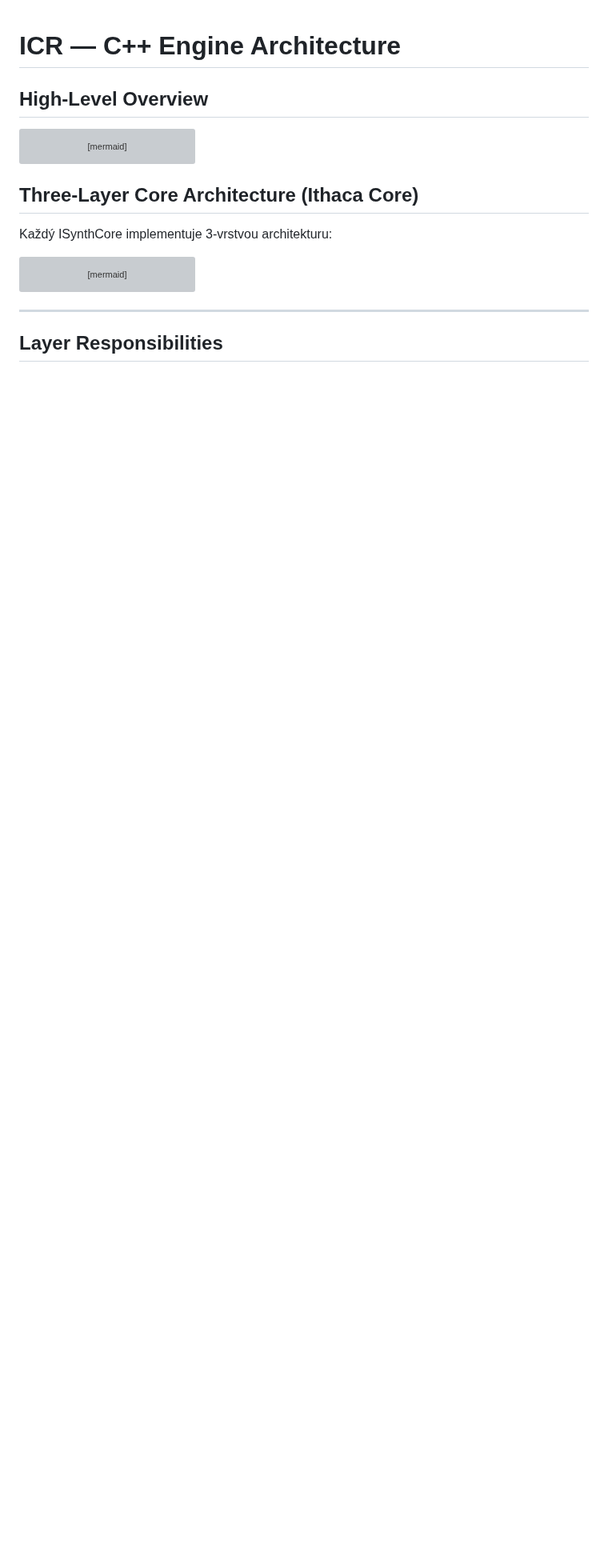
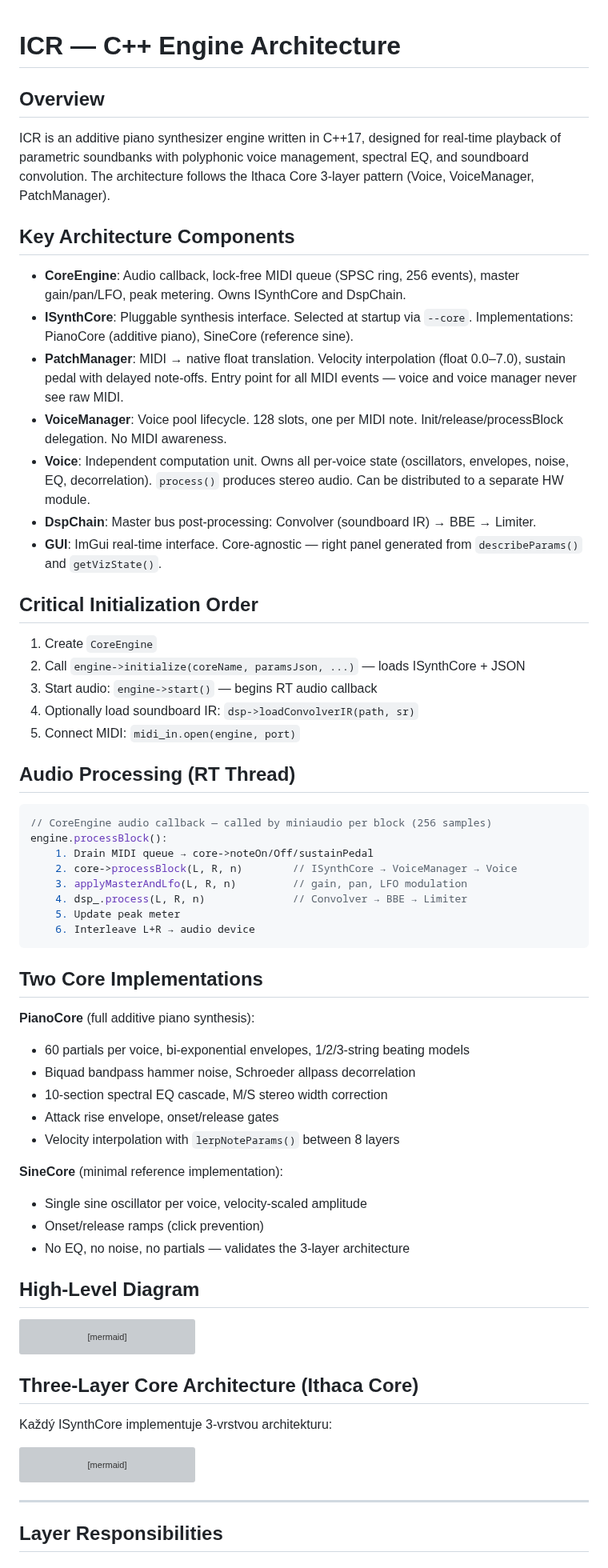
Before and after one commit to alchy/ICR, a Markdown page: docs/ARCHITECTURE.md, the part around the change. Shown at 80% size. Rendered like a GitHub page; blank space fills up the shorter version; grey boxes are pictures that could not be loaded.

Commit message:
docs: expand ARCHITECTURE.md in IthacaCore README style
Add IthacaCore-style sections:
- Overview paragraph with key capabilities
- Bulleted component list with bold names + descriptions
- Critical initialization order (numbered)
- Audio processing sequence with inline code
- Two core implementations comparison (PianoCore vs SineCore)

Preserves existing mermaid diagrams and layer tables.

Co-Authored-By: Claude Opus 4.6 (1M context) <noreply@anthropic.com>

````diff
--- a/docs/ARCHITECTURE.md
+++ b/docs/ARCHITECTURE.md
@@ -1,6 +1,66 @@
 # ICR — C++ Engine Architecture
 
-## High-Level Overview
+## Overview
+
+ICR is an additive piano synthesizer engine written in C++17, designed for
+real-time playback of parametric soundbanks with polyphonic voice management,
+spectral EQ, and soundboard convolution.  The architecture follows the
+Ithaca Core 3-layer pattern (Voice, VoiceManager, PatchManager).
+
+## Key Architecture Components
+
+- **CoreEngine**: Audio callback, lock-free MIDI queue (SPSC ring, 256 events),
+  master gain/pan/LFO, peak metering.  Owns ISynthCore and DspChain.
+- **ISynthCore**: Pluggable synthesis interface.  Selected at startup via `--core`.
+  Implementations: PianoCore (additive piano), SineCore (reference sine).
+- **PatchManager**: MIDI → native float translation.  Velocity interpolation
+  (float 0.0–7.0), sustain pedal with delayed note-offs.  Entry point for all
+  MIDI events — voice and voice manager never see raw MIDI.
+- **VoiceManager**: Voice pool lifecycle.  128 slots, one per MIDI note.
+  Init/release/processBlock delegation.  No MIDI awareness.
+- **Voice**: Independent computation unit.  Owns all per-voice state (oscillators,
+  envelopes, noise, EQ, decorrelation).  `process()` produces stereo audio.
+  Can be distributed to a separate HW module.
+- **DspChain**: Master bus post-processing: Convolver (soundboard IR) → BBE → Limiter.
+- **GUI**: ImGui real-time interface.  Core-agnostic — right panel generated from
+  `describeParams()` and `getVizState()`.
+
+## Critical Initialization Order
+
+1. Create `CoreEngine`
+2. Call `engine->initialize(coreName, paramsJson, ...)` — loads ISynthCore + JSON
+3. Start audio: `engine->start()` — begins RT audio callback
+4. Optionally load soundboard IR: `dsp->loadConvolverIR(path, sr)`
+5. Connect MIDI: `midi_in.open(engine, port)`
+
+## Audio Processing (RT Thread)
+
+```cpp
+// CoreEngine audio callback — called by miniaudio per block (256 samples)
+engine.processBlock():
+    1. Drain MIDI queue → core->noteOn/Off/sustainPedal
+    2. core->processBlock(L, R, n)        // ISynthCore → VoiceManager → Voice
+    3. applyMasterAndLfo(L, R, n)         // gain, pan, LFO modulation
+    4. dsp_.process(L, R, n)              // Convolver → BBE → Limiter
+    5. Update peak meter
+    6. Interleave L+R → audio device
+```
+
+## Two Core Implementations
+
+**PianoCore** (full additive piano synthesis):
+- 60 partials per voice, bi-exponential envelopes, 1/2/3-string beating models
+- Biquad bandpass hammer noise, Schroeder allpass decorrelation
+- 10-section spectral EQ cascade, M/S stereo width correction
+- Attack rise envelope, onset/release gates
+- Velocity interpolation with `lerpNoteParams()` between 8 layers
+
+**SineCore** (minimal reference implementation):
+- Single sine oscillator per voice, velocity-scaled amplitude
+- Onset/release ramps (click prevention)
+- No EQ, no noise, no partials — validates the 3-layer architecture
+
+## High-Level Diagram
 
 ```mermaid
 graph TD
````
